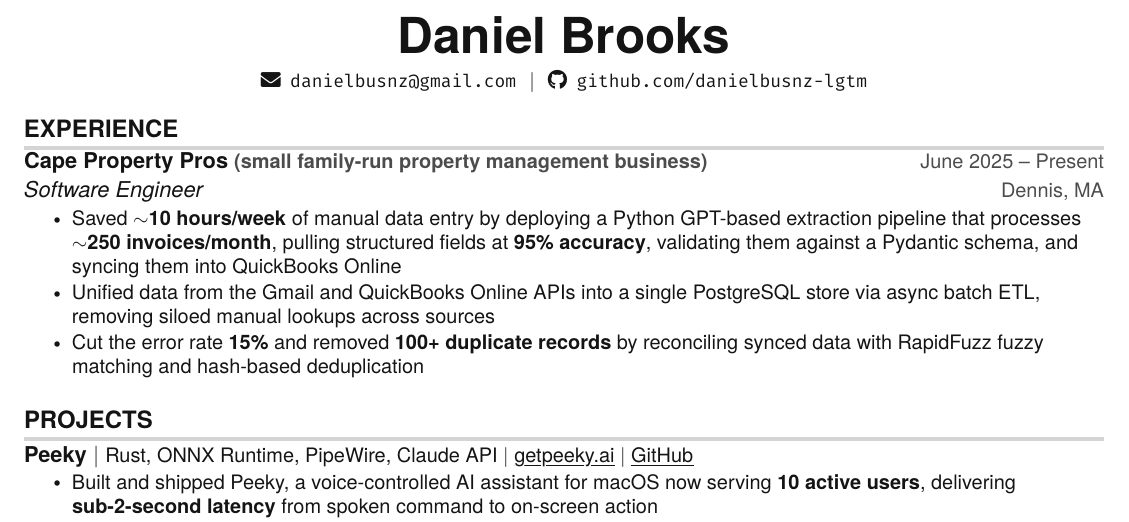
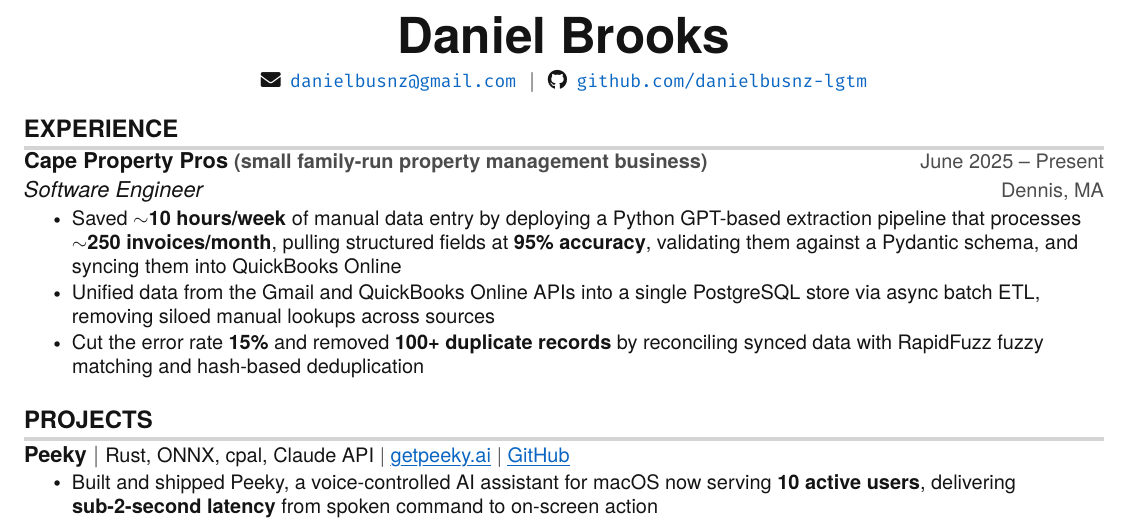
Before and after one commit to danielbusnz/resume, a LaTeX CV (Daniel_Brooks_UChicago_Resume.tex): part of the page, cut so that both start at the same text. Compiled offline with pdfLaTeX.

Commit message:
Blue clickable hyperlinks + accurate Peeky tech tags (cpal, ONNX)

```diff
--- a/Daniel_Brooks_UChicago_Resume.tex
+++ b/Daniel_Brooks_UChicago_Resume.tex
@@ -14,7 +14,7 @@
 \usepackage[usenames,dvipsnames]{color}
 \usepackage{verbatim}
 \usepackage{enumitem}
-\usepackage[hidelinks]{hyperref}
+\usepackage{hyperref}
 \usepackage{fancyhdr}
 \usepackage[english]{babel}
 \usepackage{tabularx}
@@ -29,6 +29,8 @@
 \definecolor{light-grey}{gray}{0.83}
 \definecolor{dark-grey}{gray}{0.3}
 \definecolor{text-grey}{gray}{.08}
+\definecolor{linkblue}{rgb}{0.039,0.40,0.76}
+\hypersetup{colorlinks=true, urlcolor=linkblue, linkcolor=linkblue, citecolor=linkblue}
 
 \DeclareRobustCommand{\ebseries}{\fontseries{eb}\selectfont}
 \DeclareTextFontCommand{\texteb}{\ebseries}
@@ -147,7 +149,7 @@
     \resumeSubHeadingListStart
 
       \resumeProjectHeading
-          {\textbf{Peeky} $|$ \small{Rust, ONNX Runtime, PipeWire, Claude API} $|$ \href{https://getpeeky.ai}{\myuline{getpeeky.ai}} $|$ \href{https://github.com/danielbusnz-lgtm/peeky}{\myuline{GitHub}}}{}
+          {\textbf{Peeky} $|$ \small{Rust, ONNX, cpal, Claude API} $|$ \href{https://getpeeky.ai}{\myuline{getpeeky.ai}} $|$ \href{https://github.com/danielbusnz-lgtm/Peeky}{\myuline{GitHub}}}{}
           \resumeItemListStart
             \resumeItem{Built and shipped Peeky, a voice-controlled AI assistant for macOS now serving \textbf{10 active users}, delivering \textbf{sub-2-second latency} from spoken command to on-screen action}
             \resumeItem{Cut command latency to \textbf{as low as 1.2s} by training a small on-device classifier that matches the Claude API at \textbf{92\% accuracy}, routing locally to skip a \textbf{$\sim$1s} cloud HTTP call; backed by an eval harness and \textbf{50 tests} in CI}
```
